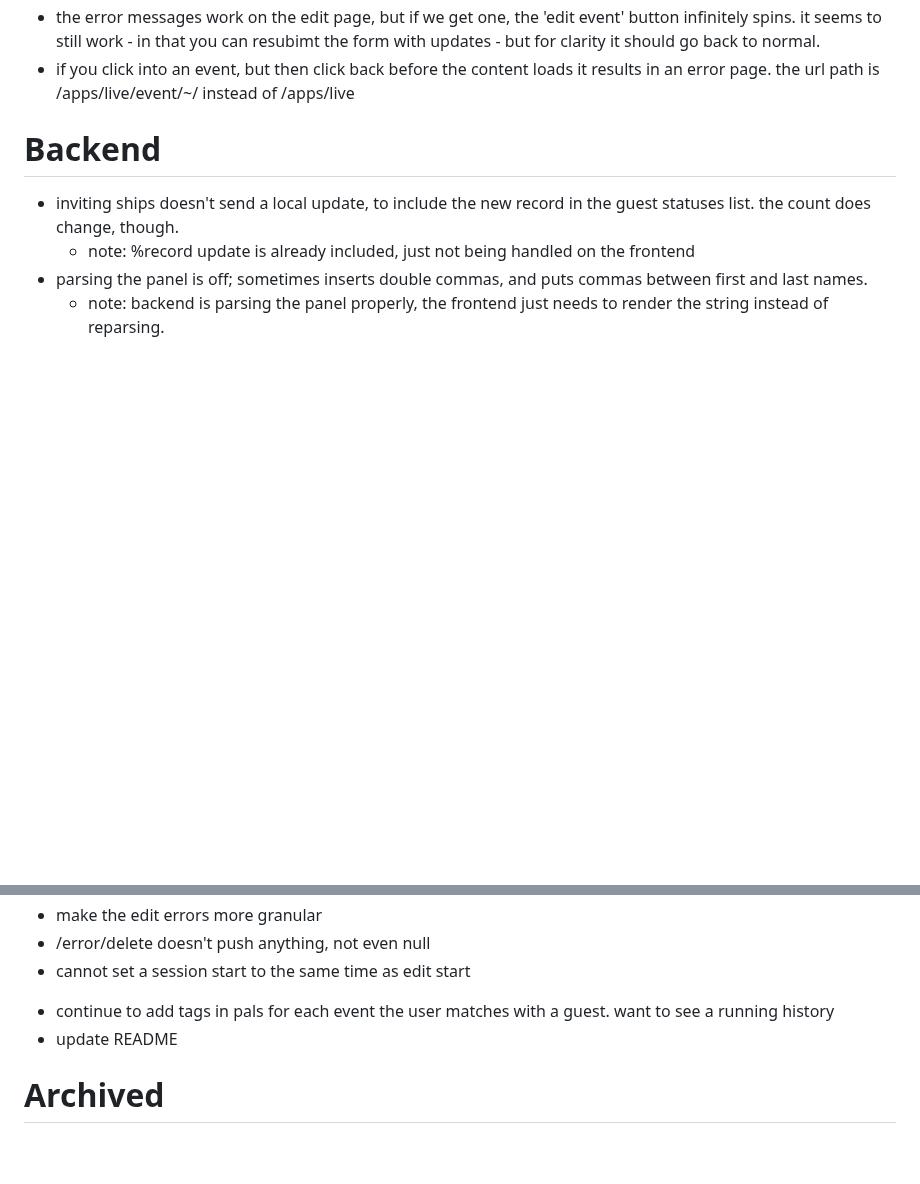
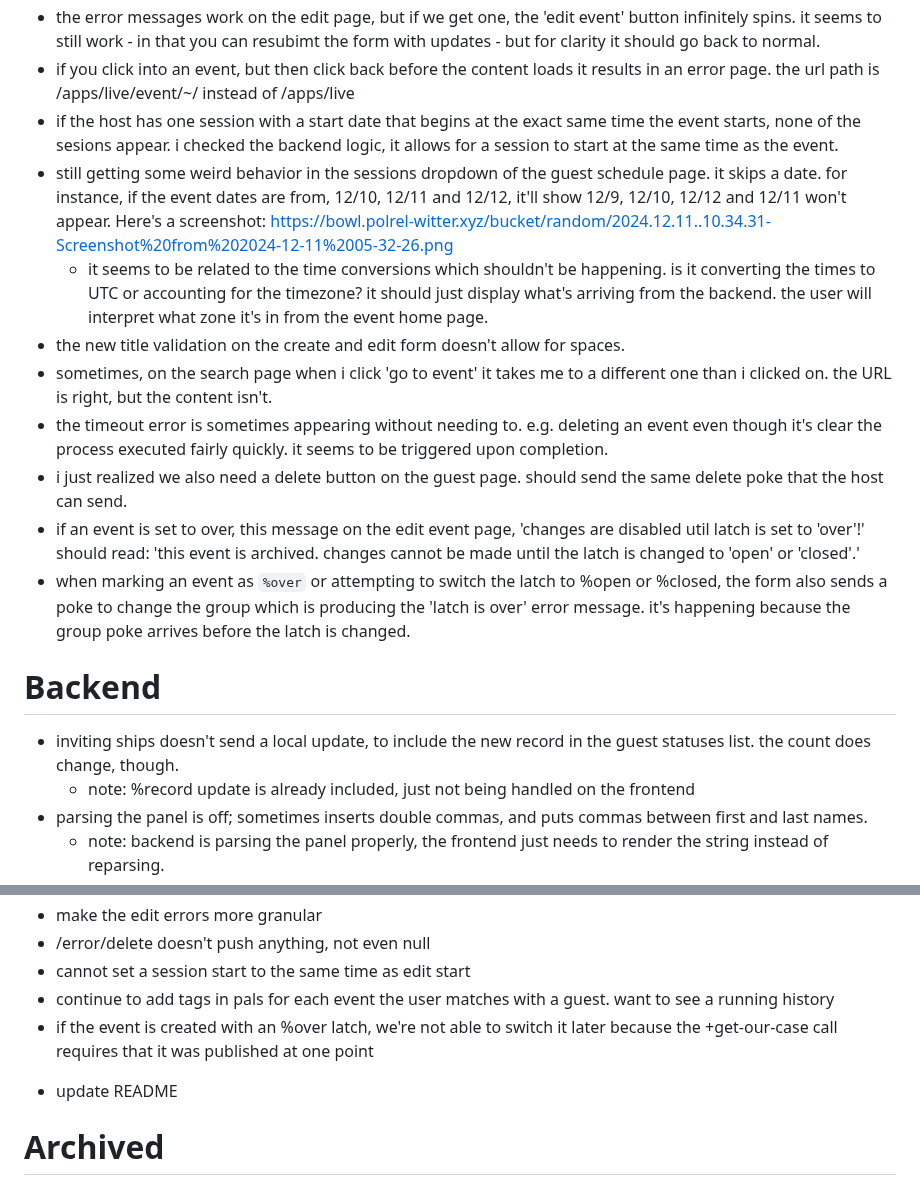
Before and after one commit to polrel-witter/live, a Markdown page: todo.md, 2 parts joined by grey strips. Rendered like a GitHub page; blank space fills up the shorter version.

Commit message:
todo: added a few and completed a few

```diff
--- a/todo.md
+++ b/todo.md
@@ -176,8 +176,15 @@ key:
 - the error message should stay put until the user closes it. otherwise they may not read it fast enough to know what to do
 - the error messages work on the edit page, but if we get one, the 'edit event' button infinitely spins. it seems to still work - in that you can resubimt the form with updates - but for clarity it should go back to normal.
 - if you click into an event, but then click back before the content loads it results in an error page. the url path is /apps/live/event/~/ instead of /apps/live
-
-
+- if the host has one session with a start date that begins at the exact same time the event starts, none of the sesions appear. i checked the backend logic, it allows for a session to start at the same time as the event.
+- still getting some weird behavior in the sessions dropdown of the guest schedule page. it skips a date. for instance, if the event dates are from, 12/10, 12/11 and 12/12, it'll show 12/9, 12/10, 12/12 and 12/11 won't appear. Here's a screenshot: https://bowl.polrel-witter.xyz/bucket/random/2024.12.11..10.34.31-Screenshot%20from%202024-12-11%2005-32-26.png
+    - it seems to be related to the time conversions which shouldn't be happening. is it converting the times to UTC or accounting for the timezone? it should just display what's arriving from the backend. the user will interpret what zone it's in from the event home page.
+- the new title validation on the create and edit form doesn't allow for spaces.
+- sometimes, on the search page when i click 'go to event' it takes me to a different one than i clicked on. the URL is right, but the content isn't.
+- the timeout error is sometimes appearing without needing to. e.g. deleting an event even though it's clear the process executed fairly quickly. it seems to be triggered upon completion.
+- i just realized we also need a delete button on the guest page. should send the same delete poke that the host can send.
+- if an event is set to over, this message on the edit event page, 'changes are disabled util latch is set to 'over'!' should read: 'this event is archived. changes cannot be made until the latch is changed to 'open' or 'closed'.'
+- when marking an event as `%over` or attempting to switch the latch to %open or %closed, the form also sends a poke to change the group which is producing the 'latch is over' error message. it's happening because the group poke arrives before the latch is changed.
 
 
 
@@ -199,7 +206,8 @@ key:
 + make the edit errors more granular
 + /error/delete doesn't push anything, not even null
 + cannot set a session start to the same time as edit start
-- continue to add tags in pals for each event the user matches with a guest. want to see a running history
++ continue to add tags in pals for each event the user matches with a guest. want to see a running history
++ if the event is created with an %over latch, we're not able to switch it later because the +get-our-case call requires that it was published at one point
 - update README
 
 
```
